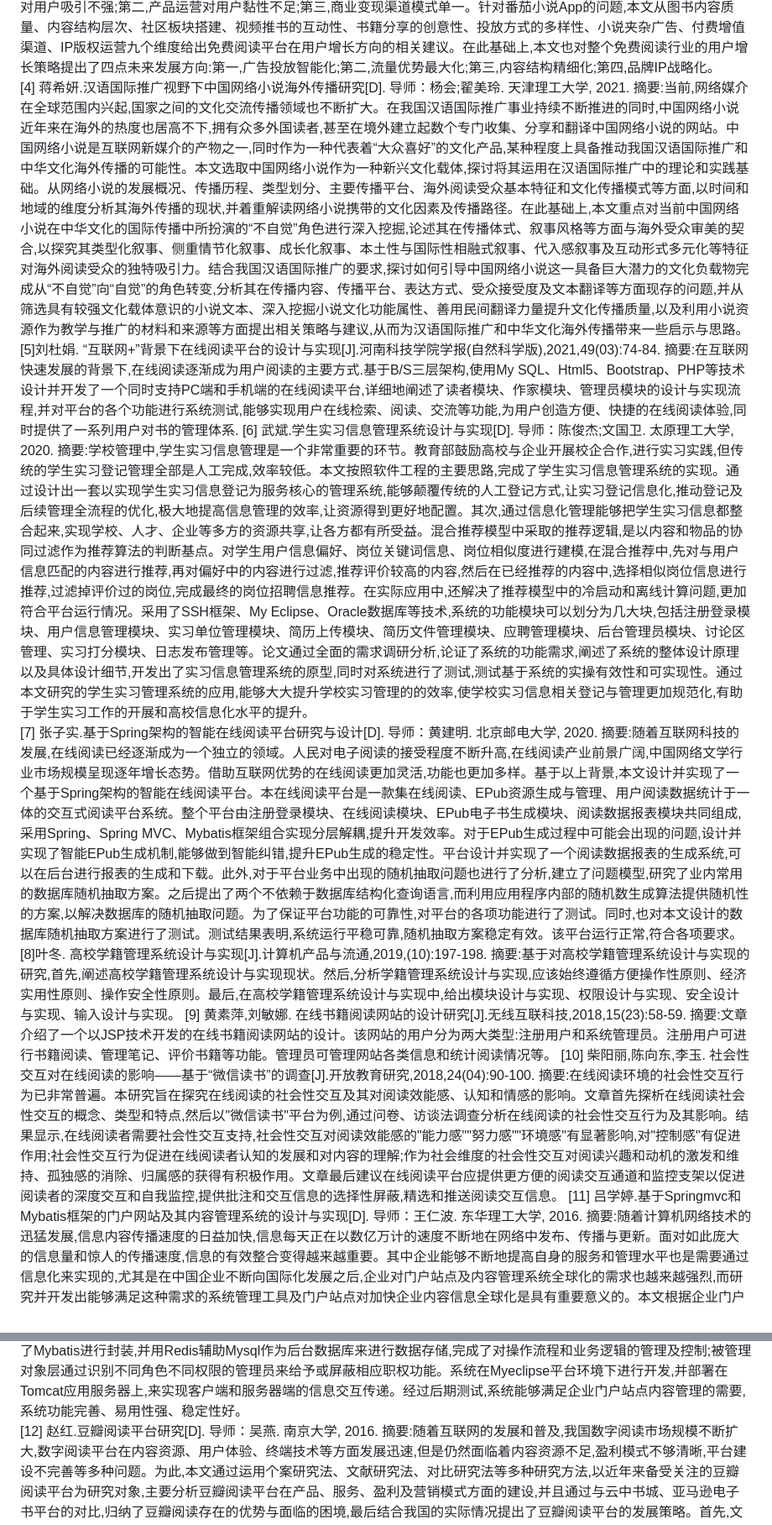
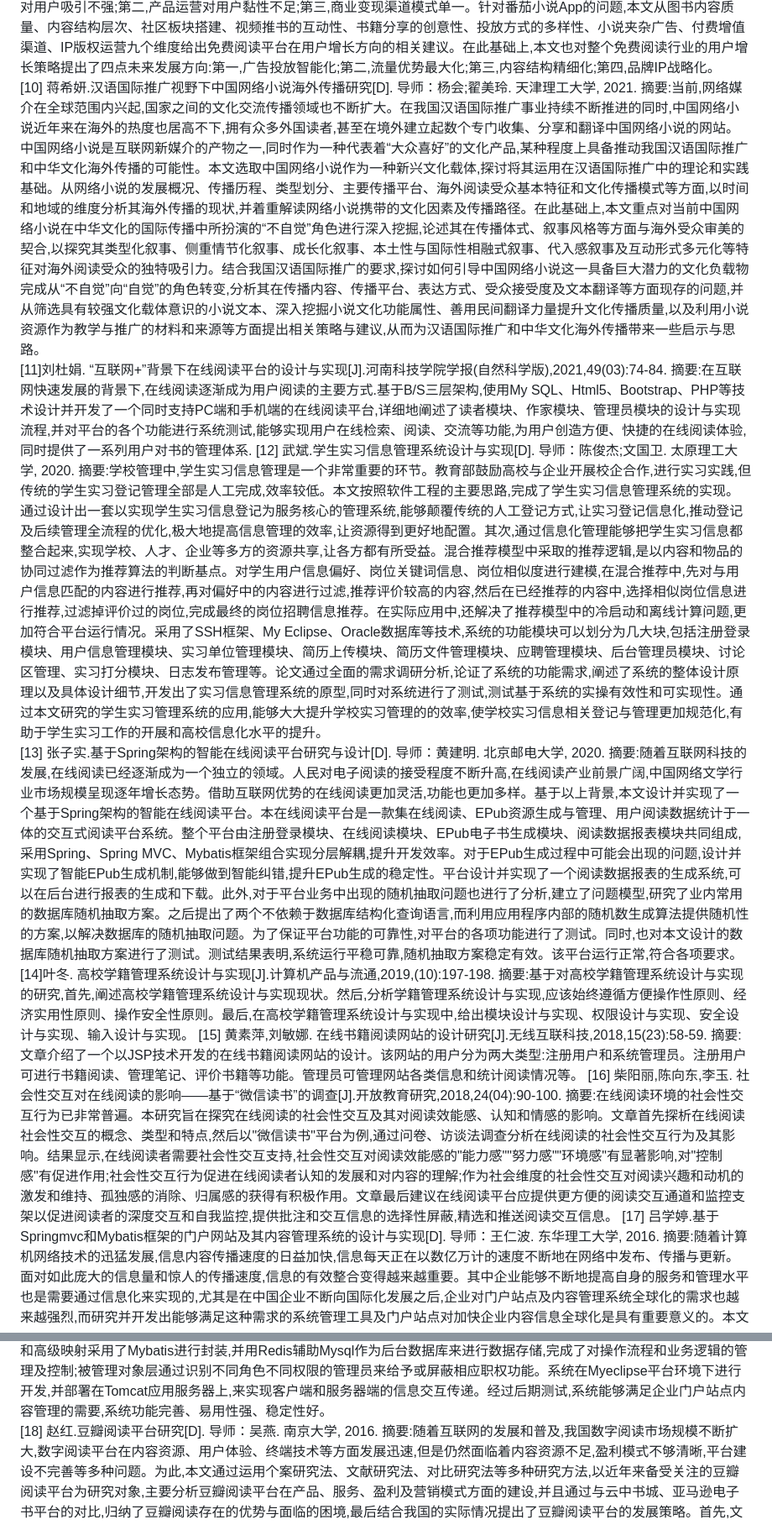
Before and after one commit to qfwhef/novel-plus, a Markdown page: 参考文献.md, 2 parts joined by grey strips. Shown at 84% size. GitHub-like rendering.

```diff
--- a/参考文献.md
+++ b/参考文献.md
@@ -6,19 +18,19 @@
 摘要:随着数字经济的快速发展,免费阅读模式时刻冲击着网络文学和资本市场的壁垒,而新型生态产业链已无法复制付费模式去驱动网络文学的发展。在全民阅读的背景下,免费阅读模式以三四线城市的用户群体为主要服务对象,进一步扩大网络文学市场用户体量,推动和满足个人对阅读的多元化需求。免费阅读平台的发展,不仅有利于全民阅读,也为民族和国家文化的进步繁荣起到重要作用。作为字节跳动快速性试错下发展的内容领域板块,番茄小说App的用户规模远超最初的行业领先者,呈现爆发式增长,增长策略优势突出。该现状的出现,不仅是因为字节跳动对番茄小说创新性功能设计的看重,更是在于番茄小说App对于平台内容生态健康环境的严格把关,注重精神价值与社会价值的体现。当前,番茄小说用户增长策略还存在一些不足之处,主要表现在:第一,阅读内容对用户吸引不强;第二,产品运营对用户黏性不足;第三,商业变现渠道模式单一。针对番茄小说App的问题,本文从图书内容质量、内容结构层次、社区板块搭建、视频推书的互动性、书籍分享的创意性、投放方式的多样性、小说夹杂广告、付费增值渠道、IP版权运营九个维度给出免费阅读平台在用户增长方向的相关建议。在此基础上,本文也对整个免费阅读行业的用户增长策略提出了四点未来发展方向:第一,广告投放智能化;第二,流量优势最大化;第三,内容结构精细化;第四,品牌IP战略化。
-   [4] 蒋希妍.汉语国际推广视野下中国网络小说海外传播研究[D].   导师：杨会;翟美玲.   天津理工大学,   2021.
+   [10] 蒋希妍.汉语国际推广视野下中国网络小说海外传播研究[D].   导师：杨会;翟美玲.   天津理工大学,   2021.
 摘要:当前,网络媒介在全球范围内兴起,国家之间的文化交流传播领域也不断扩大。在我国汉语国际推广事业持续不断推进的同时,中国网络小说近年来在海外的热度也居高不下,拥有众多外国读者,甚至在境外建立起数个专门收集、分享和翻译中国网络小说的网站。中国网络小说是互联网新媒介的产物之一,同时作为一种代表着“大众喜好”的文化产品,某种程度上具备推动我国汉语国际推广和中华文化海外传播的可能性。本文选取中国网络小说作为一种新兴文化载体,探讨将其运用在汉语国际推广中的理论和实践基础。从网络小说的发展概况、传播历程、类型划分、主要传播平台、海外阅读受众基本特征和文化传播模式等方面,以时间和地域的维度分析其海外传播的现状,并着重解读网络小说携带的文化因素及传播路径。在此基础上,本文重点对当前中国网络小说在中华文化的国际传播中所扮演的“不自觉”角色进行深入挖掘,论述其在传播体式、叙事风格等方面与海外受众审美的契合,以探究其类型化叙事、侧重情节化叙事、成长化叙事、本土性与国际性相融式叙事、代入感叙事及互动形式多元化等特征对海外阅读受众的独特吸引力。结合我国汉语国际推广的要求,探讨如何引导中国网络小说这一具备巨大潜力的文化负载物完成从“不自觉”向“自觉”的角色转变,分析其在传播内容、传播平台、表达方式、受众接受度及文本翻译等方面现存的问题,并从筛选具有较强文化载体意识的小说文本、深入挖掘小说文化功能属性、善用民间翻译力量提升文化传播质量,以及利用小说资源作为教学与推广的材料和来源等方面提出相关策略与建议,从而为汉语国际推广和中华文化海外传播带来一些启示与思路。
-[5]刘杜娟. “互联网+”背景下在线阅读平台的设计与实现[J].河南科技学院学报(自然科学版),2021,49(03):74-84.
+[11]刘杜娟. “互联网+”背景下在线阅读平台的设计与实现[J].河南科技学院学报(自然科学版),2021,49(03):74-84.
   摘要:在互联网快速发展的背景下,在线阅读逐渐成为用户阅读的主要方式.基于B/S三层架构,使用My SQL、Html5、Bootstrap、PHP等技术设计并开发了一个同时支持PC端和手机端的在线阅读平台,详细地阐述了读者模块、作家模块、管理员模块的设计与实现流程,并对平台的各个功能进行系统测试,能够实现用户在线检索、阅读、交流等功能,为用户创造方便、快捷的在线阅读体验,同时提供了一系列用户对书的管理体系.
-   [6] 武斌.学生实习信息管理系统设计与实现[D].   导师：陈俊杰;文国卫.   太原理工大学,   2020.
+   [12] 武斌.学生实习信息管理系统设计与实现[D].   导师：陈俊杰;文国卫.   太原理工大学,   2020.
 摘要:学校管理中,学生实习信息管理是一个非常重要的环节。教育部鼓励高校与企业开展校企合作,进行实习实践,但传统的学生实习登记管理全部是人工完成,效率较低。本文按照软件工程的主要思路,完成了学生实习信息管理系统的实现。通过设计出一套以实现学生实习信息登记为服务核心的管理系统,能够颠覆传统的人工登记方式,让实习登记信息化,推动登记及后续管理全流程的优化,极大地提高信息管理的效率,让资源得到更好地配置。其次,通过信息化管理能够把学生实习信息都整合起来,实现学校、人才、企业等多方的资源共享,让各方都有所受益。混合推荐模型中采取的推荐逻辑,是以内容和物品的协同过滤作为推荐算法的判断基点。对学生用户信息偏好、岗位关键词信息、岗位相似度进行建模,在混合推荐中,先对与用户信息匹配的内容进行推荐,再对偏好中的内容进行过滤,推荐评价较高的内容,然后在已经推荐的内容中,选择相似岗位信息进行推荐,过滤掉评价过的岗位,完成最终的岗位招聘信息推荐。在实际应用中,还解决了推荐模型中的冷启动和离线计算问题,更加符合平台运行情况。采用了SSH框架、My Eclipse、Oracle数据库等技术,系统的功能模块可以划分为几大块,包括注册登录模块、用户信息管理模块、实习单位管理模块、简历上传模块、简历文件管理模块、应聘管理模块、后台管理员模块、讨论区管理、实习打分模块、日志发布管理等。论文通过全面的需求调研分析,论证了系统的功能需求,阐述了系统的整体设计原理以及具体设计细节,开发出了实习信息管理系统的原型,同时对系统进行了测试,测试基于系统的实操有效性和可实现性。通过本文研究的学生实习管理系统的应用,能够大大提升学校实习管理的的效率,使学校实习信息相关登记与管理更加规范化,有助于学生实习工作的开展和高校信息化水平的提升。
-   [7] 张子实.基于Spring架构的智能在线阅读平台研究与设计[D].   导师：黄建明.   北京邮电大学,   2020.
+   [13] 张子实.基于Spring架构的智能在线阅读平台研究与设计[D].   导师：黄建明.   北京邮电大学,   2020.
 摘要:随着互联网科技的发展,在线阅读已经逐渐成为一个独立的领域。人民对电子阅读的接受程度不断升高,在线阅读产业前景广阔,中国网络文学行业市场规模呈现逐年增长态势。借助互联网优势的在线阅读更加灵活,功能也更加多样。基于以上背景,本文设计并实现了一个基于Spring架构的智能在线阅读平台。本在线阅读平台是一款集在线阅读、EPub资源生成与管理、用户阅读数据统计于一体的交互式阅读平台系统。整个平台由注册登录模块、在线阅读模块、EPub电子书生成模块、阅读数据报表模块共同组成,采用Spring、Spring MVC、Mybatis框架组合实现分层解耦,提升开发效率。对于EPub生成过程中可能会出现的问题,设计并实现了智能EPub生成机制,能够做到智能纠错,提升EPub生成的稳定性。平台设计并实现了一个阅读数据报表的生成系统,可以在后台进行报表的生成和下载。此外,对于平台业务中出现的随机抽取问题也进行了分析,建立了问题模型,研究了业内常用的数据库随机抽取方案。之后提出了两个不依赖于数据库结构化查询语言,而利用应用程序内部的随机数生成算法提供随机性的方案,以解决数据库的随机抽取问题。为了保证平台功能的可靠性,对平台的各项功能进行了测试。同时,也对本文设计的数据库随机抽取方案进行了测试。测试结果表明,系统运行平稳可靠,随机抽取方案稳定有效。该平台运行正常,符合各项要求。
-[8]叶冬. 高校学籍管理系统设计与实现[J].计算机产品与流通,2019,(10):197-198.
+[14]叶冬. 高校学籍管理系统设计与实现[J].计算机产品与流通,2019,(10):197-198.
   摘要:基于对高校学籍管理系统设计与实现的研究,首先,阐述高校学籍管理系统设计与实现现状。然后,分析学籍管理系统设计与实现,应该始终遵循方便操作性原则、经济实用性原则、操作安全性原则。最后,在高校学籍管理系统设计与实现中,给出模块设计与实现、权限设计与实现、安全设计与实现、输入设计与实现。
-[9]  黄素萍,刘敏娜. 在线书籍阅读网站的设计研究[J].无线互联科技,2018,15(23):58-59.
+[15]  黄素萍,刘敏娜. 在线书籍阅读网站的设计研究[J].无线互联科技,2018,15(23):58-59.
   摘要:文章介绍了一个以JSP技术开发的在线书籍阅读网站的设计。该网站的用户分为两大类型:注册用户和系统管理员。注册用户可进行书籍阅读、管理笔记、评价书籍等功能。管理员可管理网站各类信息和统计阅读情况等。
-[10]  柴阳丽,陈向东,李玉. 社会性交互对在线阅读的影响——基于“微信读书”的调查[J].开放教育研究,2018,24(04):90-100.
+[16]  柴阳丽,陈向东,李玉. 社会性交互对在线阅读的影响——基于“微信读书”的调查[J].开放教育研究,2018,24(04):90-100.
   摘要:在线阅读环境的社会性交互行为已非常普遍。本研究旨在探究在线阅读的社会性交互及其对阅读效能感、认知和情感的影响。文章首先探析在线阅读社会性交互的概念、类型和特点,然后以"微信读书"平台为例,通过问卷、访谈法调查分析在线阅读的社会性交互行为及其影响。结果显示,在线阅读者需要社会性交互支持,社会性交互对阅读效能感的"能力感""努力感""环境感"有显著影响,对"控制感"有促进作用;社会性交互行为促进在线阅读者认知的发展和对内容的理解;作为社会维度的社会性交互对阅读兴趣和动机的激发和维持、孤独感的消除、归属感的获得有积极作用。文章最后建议在线阅读平台应提供更方便的阅读交互通道和监控支架以促进阅读者的深度交互和自我监控,提供批注和交互信息的选择性屏蔽,精选和推送阅读交互信息。
-   [11] 吕学婷.基于Springmvc和Mybatis框架的门户网站及其内容管理系统的设计与实现[D].   导师：王仁波.   东华理工大学,   2016.
+   [17] 吕学婷.基于Springmvc和Mybatis框架的门户网站及其内容管理系统的设计与实现[D].   导师：王仁波.   东华理工大学,   2016.
 摘要:随着计算机网络技术的迅猛发展,信息内容传播速度的日益加快,信息每天正在以数亿万计的速度不断地在网络中发布、传播与更新。面对如此庞大的信息量和惊人的传播速度,信息的有效整合变得越来越重要。其中企业能够不断地提高自身的服务和管理水平也是需要通过信息化来实现的,尤其是在中国企业不断向国际化发展之后,企业对门户站点及内容管理系统全球化的需求也越来越强烈,而研究并开发出能够满足这种需求的系统管理工具及门户站点对加快企业内容信息全球化是具有重要意义的。本文根据企业门户站点及内容管理系统的需求,在门户站点及内容管理系统的分析、设计、实现和性能调优上做了深入的研究。本文首先引入了门户站点及内容管理系统的相关概念、研究现状和发展趋势,并对系统涉及到的关键技术进行了研究,对系统新采用的技术框架进行了优化论证和开发;其次对企业门户站点及内容管理系统的需求进行了实际调研和分析,并依据用例分析得出系统的功能需求包括鉴权与登录子系统、权限管理子系统、内容管理子系统、素材管理子系统、数据管理子系统和通知子系统;之后着重分析了系统的整体架构设计、各子系统功能模块设计和数据库的设计等,最后实现了整个系统并对其进行了上线前的测试和优化。本系统的展现是基于Web端的,综合运用面向对象的分析和设计方法,基于J2EE平台技术并采用B/S架构开发模式。对整个技术框架进行规划优化后,在整个系统中采用Velocity+Springmvc+Mybatis+Redis+Mysql这样一个优化架构。业务展现层采用Velocity在相应平台下展示相应页面;业务处理层通过后台方法来对信息进行处理;数据采集层的存储过程和高级映射采用了Mybatis进行封装,并用Redis辅助Mysql作为后台数据库来进行数据存储,完成了对操作流程和业务逻辑的管理及控制;被管理对象层通过识别不同角色不同权限的管理员来给予或屏蔽相应职权功能。系统在Myeclipse平台环境下进行开发,并部署在Tomcat应用服务器上,来实现客户端和服务器端的信息交互传递。经过后期测试,系统能够满足企业门户站点内容管理的需要,系统功能完善、易用性强、稳定性好。
-   [12] 赵红.豆瓣阅读平台研究[D].   导师：吴燕.   南京大学,   2016.
+   [18] 赵红.豆瓣阅读平台研究[D].   导师：吴燕.   南京大学,   2016.
 摘要:随着互联网的发展和普及,我国数字阅读市场规模不断扩大,数字阅读平台在内容资源、用户体验、终端技术等方面发展迅速,但是仍然面临着内容资源不足,盈利模式不够清晰,平台建设不完善等多种问题。为此,本文通过运用个案研究法、文献研究法、对比研究法等多种研究方法,以近年来备受关注的豆瓣阅读平台为研究对象,主要分析豆瓣阅读平台在产品、服务、盈利及营销模式方面的建设,并且通过与云中书城、亚马逊电子书平台的对比,归纳了豆瓣阅读存在的优势与面临的困境,最后结合我国的实际情况提出了豆瓣阅读平台的发展策略。首先,文章阐述了研究背景与意义。随着终端技术的不断成熟,我国数字阅读平台已经进入高速发展竞争阶段,豆瓣阅读平台能够在激烈的市场竞争中占有一席之地,并且能够保持自身的竞争优势,对我国的数字阅读平台建设具有指导意义。其次,阐述了豆瓣阅读平台的发展环境以及发展历程。豆瓣阅读平台的发展离不开我国出版产业发展的大环境、技术支持以及国民阅读等影响因素。豆瓣阅读平台是豆瓣网在原有的豆瓣读书服务的基础上开发的阅读平台,经历了成立阶段、布局完善阶段。第三,分析了豆瓣阅读平台的产品与服务。豆瓣阅读提供的产品除了内容资源以外,还有作为内容资源载体的豆瓣阅读器。在服务方面,文章分析了豆瓣阅读为作者、读者、出版机构三方面提供的服务。第四,分析了豆瓣阅读的盈利及营销模式。豆瓣阅读的盈利包含了产品交易盈利、版权运营盈利、产业链合作盈利。在营销模式方面,豆瓣阅读开展了多渠道整合营销、病毒性的“口碑营销”、低成本营销以及互动营销等多种营销方式。第五,将豆瓣阅读与云中书城、亚马逊电子书平台进行对比分析。从产品、服务、盈利模式、营销模式等多方面进行对比,总结出豆瓣阅读具有阅读理念先进、内容坚持原创、用户忠诚度高、平台互动性强等多项比较优势；同时,豆瓣阅读也面临着发展环境、内容资源、用户体验、盈利能力等发展困境。但是从整体来看,豆瓣阅读把用户需求放在第一位,旨在为用户提供更好的阅读体验。第六,阐述了豆瓣阅读平台发展的策略。从我国的实际情况出发,完善推动豆瓣阅读平台的建设要从政策环境、内容建设、读者体验、盈利能力等多方面着手,全方位推动平台的建设。
```
Also changed, not shown: other parts of 参考文献.md (+17 -11 lines).
